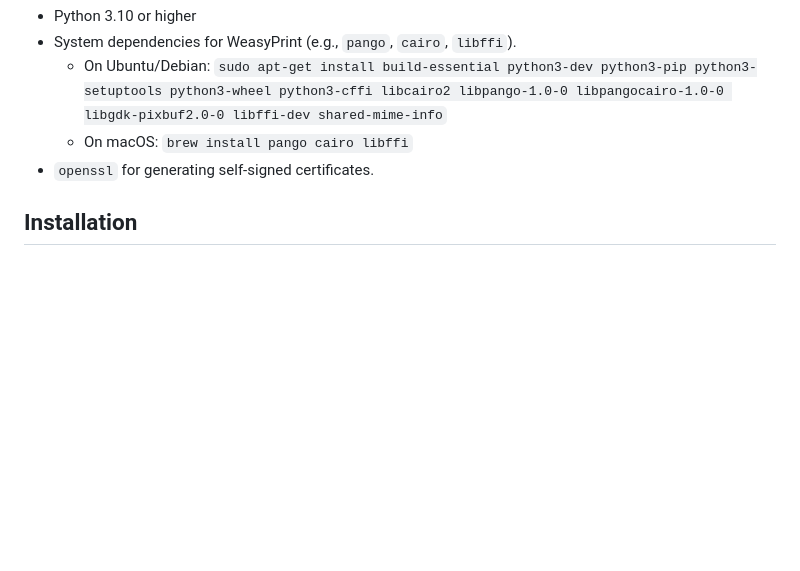
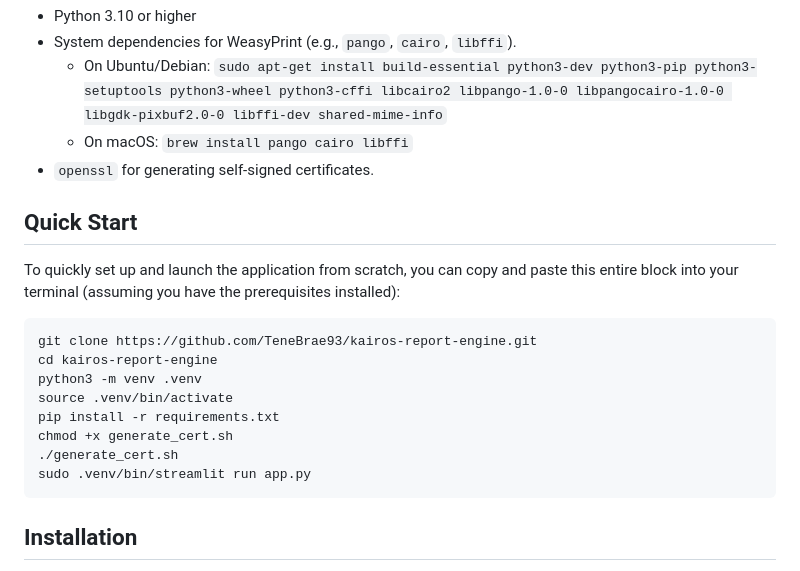
Before and after one commit to TeneBrae93/kairos-report-engine, a Markdown page: README.md, the part around the change. GitHub-like rendering; blank space fills up the shorter version.

````diff
--- a/README.md
+++ b/README.md
@@ -23,6 +23,21 @@ Ensure you have the following installed on your system:
   - On Ubuntu/Debian: `sudo apt-get install build-essential python3-dev python3-pip python3-setuptools python3-wheel python3-cffi libcairo2 libpango-1.0-0 libpangocairo-1.0-0 libgdk-pixbuf2.0-0 libffi-dev shared-mime-info`
   - On macOS: `brew install pango cairo libffi`
 - `openssl` for generating self-signed certificates.
+
+## Quick Start
+
+To quickly set up and launch the application from scratch, you can copy and paste this entire block into your terminal (assuming you have the prerequisites installed):
+
+```bash
+git clone https://github.com/TeneBrae93/kairos-report-engine.git
+cd kairos-report-engine
+python3 -m venv .venv
+source .venv/bin/activate
+pip install -r requirements.txt
+chmod +x generate_cert.sh
+./generate_cert.sh
+sudo .venv/bin/streamlit run app.py
+```
 
 ## Installation
 
````
